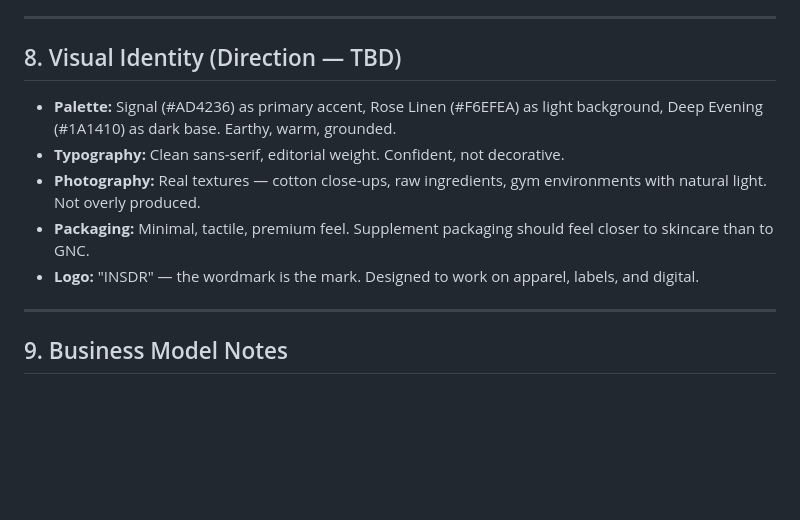
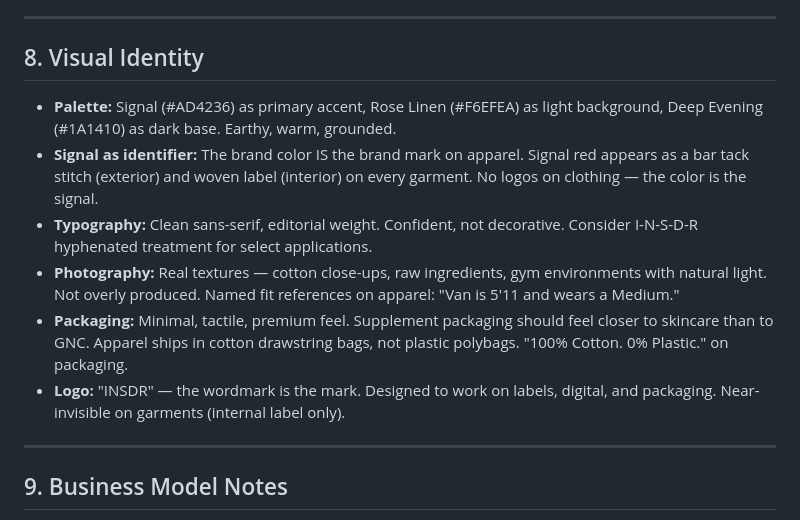
Before and after one commit to notjustwellness/insdr-deck, a Markdown page: BRAND_DOCUMENT.md, the part around one of its changes. GitHub-like rendering; blank space fills up the shorter version.

```diff
--- a/BRAND_DOCUMENT.md
+++ b/BRAND_DOCUMENT.md
@@ -318,13 +353,14 @@ Most activewear is made from polyester and nylon — thermoplastics derived from
 
 ---
 
-## 8. Visual Identity (Direction — TBD)
+## 8. Visual Identity
 
 - **Palette:** Signal (#AD4236) as primary accent, Rose Linen (#F6EFEA) as light background, Deep Evening (#1A1410) as dark base. Earthy, warm, grounded.
-- **Typography:** Clean sans-serif, editorial weight. Confident, not decorative.
-- **Photography:** Real textures — cotton close-ups, raw ingredients, gym environments with natural light. Not overly produced.
-- **Packaging:** Minimal, tactile, premium feel. Supplement packaging should feel closer to skincare than to GNC.
-- **Logo:** "INSDR" — the wordmark is the mark. Designed to work on apparel, labels, and digital.
+- **Signal as identifier:** The brand color IS the brand mark on apparel. Signal red appears as a bar tack stitch (exterior) and woven label (interior) on every garment. No logos on clothing — the color is the signal.
+- **Typography:** Clean sans-serif, editorial weight. Confident, not decorative. Consider I-N-S-D-R hyphenated treatment for select applications.
+- **Photography:** Real textures — cotton close-ups, raw ingredients, gym environments with natural light. Not overly produced. Named fit references on apparel: "Van is 5'11 and wears a Medium."
+- **Packaging:** Minimal, tactile, premium feel. Supplement packaging should feel closer to skincare than to GNC. Apparel ships in cotton drawstring bags, not plastic polybags. "100% Cotton. 0% Plastic." on packaging.
+- **Logo:** "INSDR" — the wordmark is the mark. Designed to work on labels, digital, and packaging. Near-invisible on garments (internal label only).
 
 ---
 
```
Also changed, not shown: other parts of BRAND_DOCUMENT.md (+36 -1 lines), MOODBOARD.md (+38 -0 lines).
